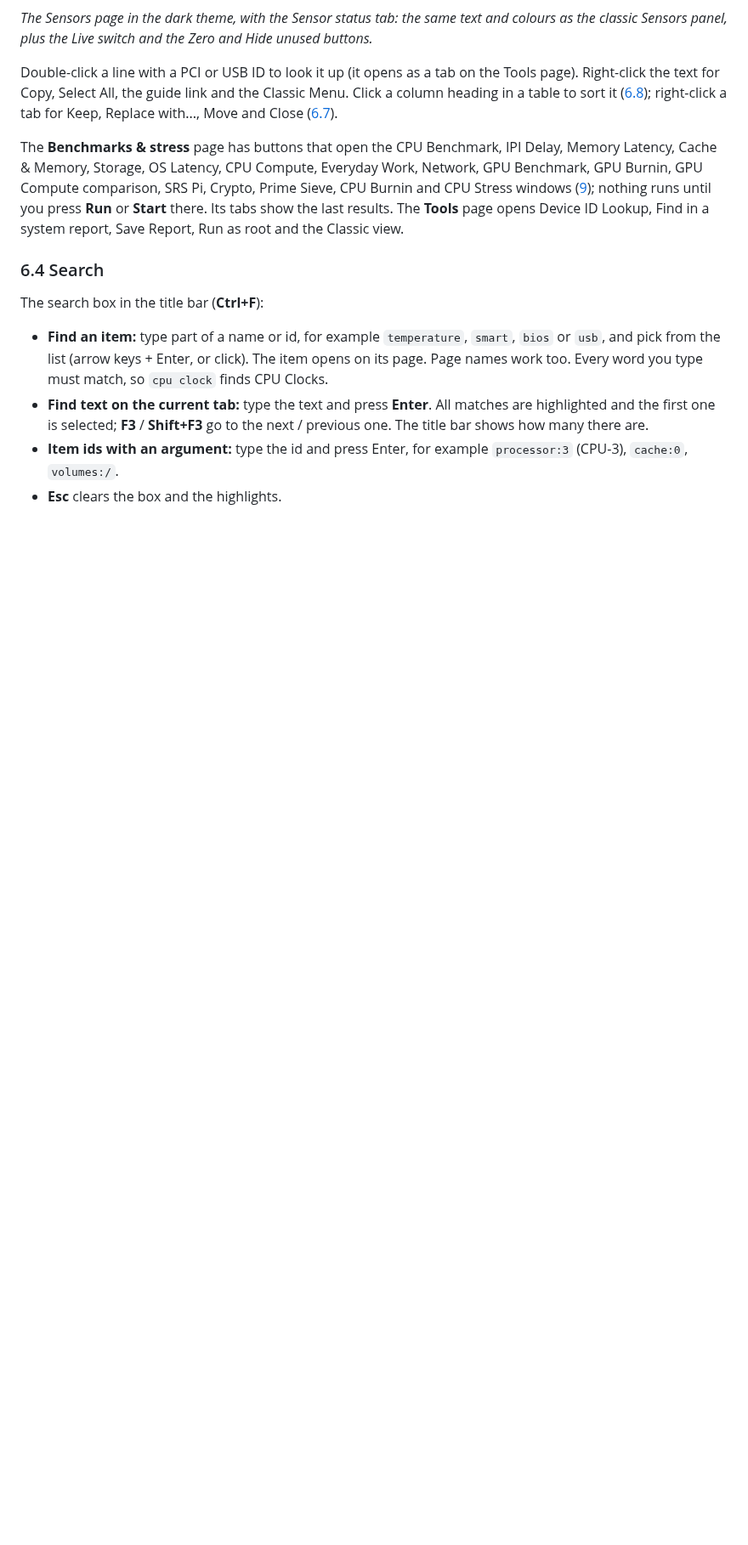
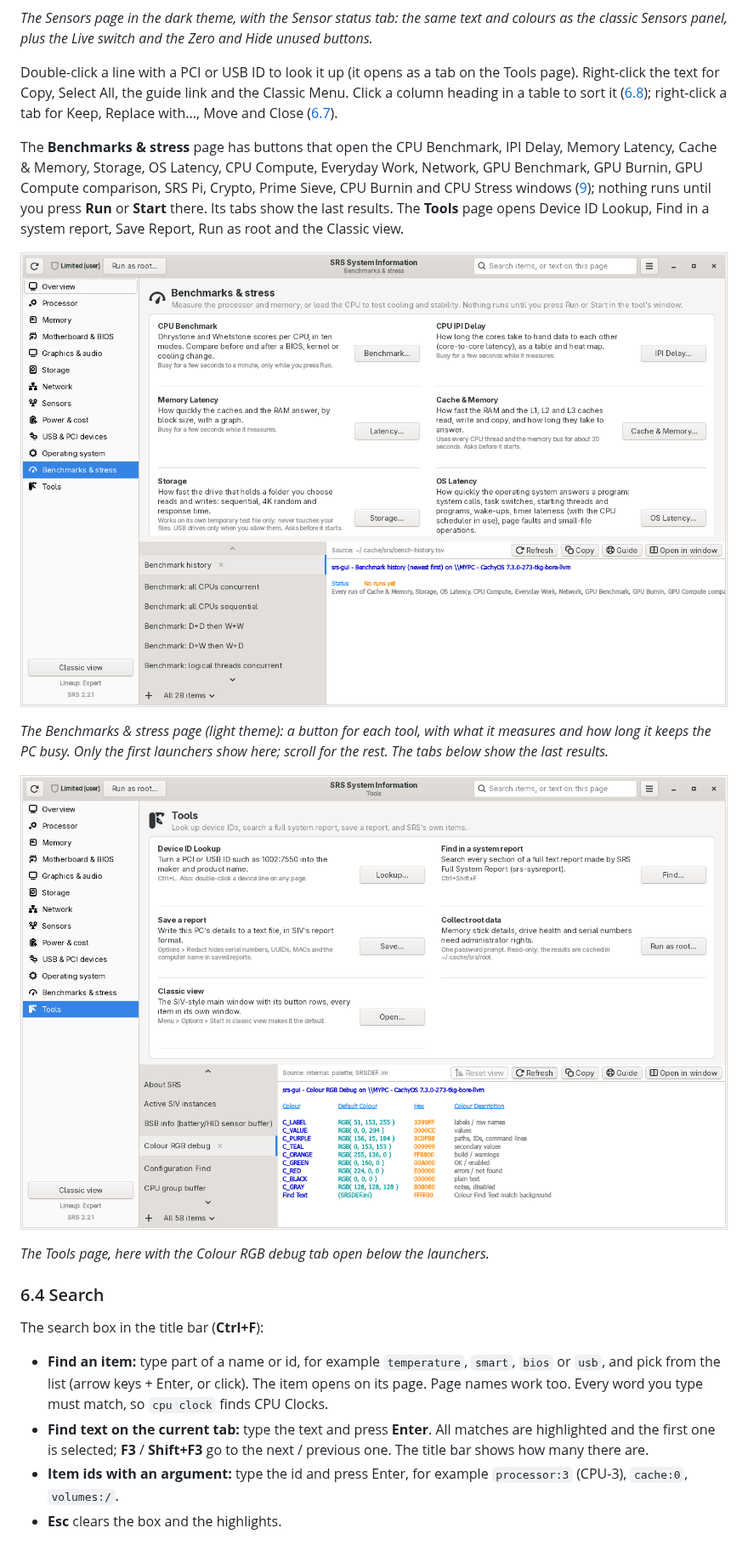
Before and after one commit to eugenesflanagin-spec/srs-sysinfo, a Markdown page: docs/USER-GUIDE.md, the part around one of its changes. Shown at 85% size. Drawn GitHub-style; pictures changed too: docs/images/benchmarks-page.png (added), docs/images/tools-page.png (added); blank space fills up the shorter version.

Commit message:
User guide: screenshots of the Benchmarks & stress page, the Tools page and the classic Menu; guide PDF and HTML rebuilt for 2.2.1

```diff
--- a/docs/USER-GUIDE.md
+++ b/docs/USER-GUIDE.md
@@ -467,6 +467,14 @@ Cache & Memory, Storage, OS Latency, CPU Compute, Everyday Work, Network, GPU Be
 Burnin, GPU Compute comparison, SRS Pi, Crypto, Prime Sieve, CPU Burnin and CPU Stress windows ([9](#9-tools)); nothing runs until you press **Run** or
 **Start** there. Its tabs show the last results. The **Tools** page opens Device ID Lookup, Find in
 a system report, Save Report, Run as root and the Classic view.
+
+![Benchmarks & stress page](images/benchmarks-page.png)
+
+*The Benchmarks & stress page (light theme): a button for each tool, with what it measures and how long it keeps the PC busy. Only the first launchers show here; scroll for the rest. The tabs below show the last results.*
+
+![Tools page](images/tools-page.png)
+
+*The Tools page, here with the Colour RGB debug tab open below the launchers.*
 
 ### 6.4 Search
 
```
Also changed, not shown: other parts of docs/USER-GUIDE.md (+8 -0 lines), docs/images/classic-bench-menu.png (added), docs/images/classic-menu.png (added), 2 other files.
